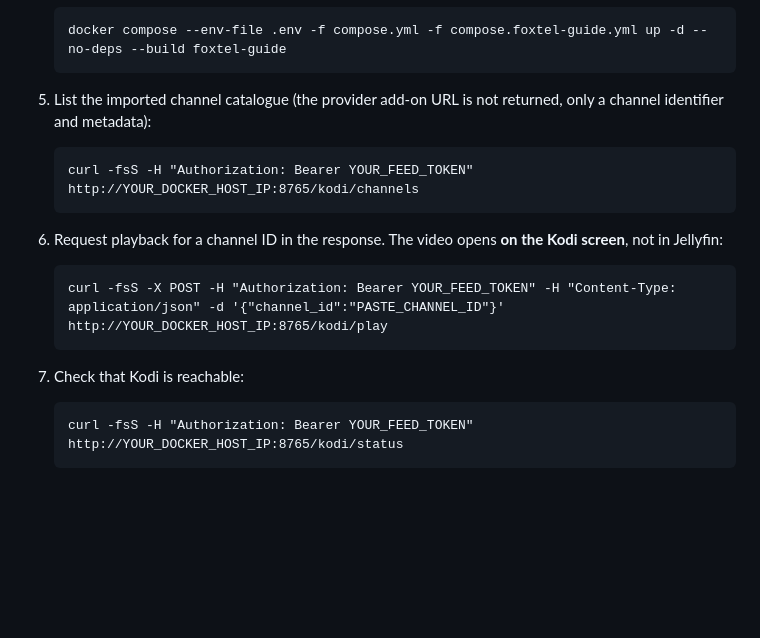
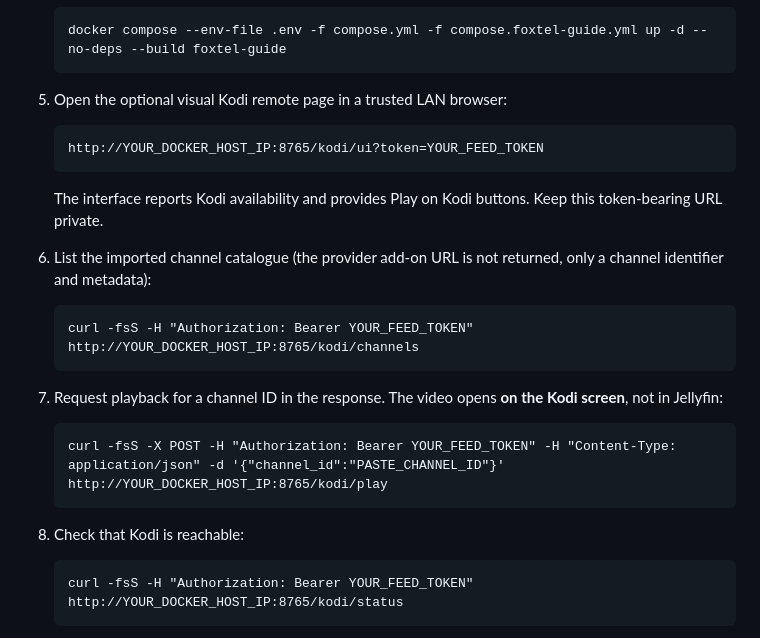
Before and after one commit to cryptocent/torrent_getter, a Markdown page: full-stack/foxtel-guide/README.md, the part around the change. Rendered like a GitHub page; blank space fills up the shorter version.

Commit message:
docs: add Kodi remote control UI to setup guide

```diff
--- a/full-stack/foxtel-guide/README.md
+++ b/full-stack/foxtel-guide/README.md
@@ -122,17 +122,24 @@ your Foxtel credentials with this Docker service.
 
        docker compose --env-file .env -f compose.yml -f compose.foxtel-guide.yml up -d --no-deps --build foxtel-guide
 
-5. List the imported channel catalogue (the provider add-on URL is not
+5. Open the optional visual Kodi remote page in a trusted LAN browser:
+
+       http://YOUR_DOCKER_HOST_IP:8765/kodi/ui?token=YOUR_FEED_TOKEN
+
+   The interface reports Kodi availability and provides Play on Kodi buttons.
+   Keep this token-bearing URL private.
+
+6. List the imported channel catalogue (the provider add-on URL is not
    returned, only a channel identifier and metadata):
 
        curl -fsS -H "Authorization: Bearer YOUR_FEED_TOKEN" http://YOUR_DOCKER_HOST_IP:8765/kodi/channels
 
-6. Request playback for a channel ID in the response. The video opens **on
+7. Request playback for a channel ID in the response. The video opens **on
    the Kodi screen**, not in Jellyfin:
 
        curl -fsS -X POST -H "Authorization: Bearer YOUR_FEED_TOKEN" -H "Content-Type: application/json" -d '{"channel_id":"PASTE_CHANNEL_ID"}' http://YOUR_DOCKER_HOST_IP:8765/kodi/play
 
-7. Check that Kodi is reachable:
+8. Check that Kodi is reachable:
 
        curl -fsS -H "Authorization: Bearer YOUR_FEED_TOKEN" http://YOUR_DOCKER_HOST_IP:8765/kodi/status
 
```
